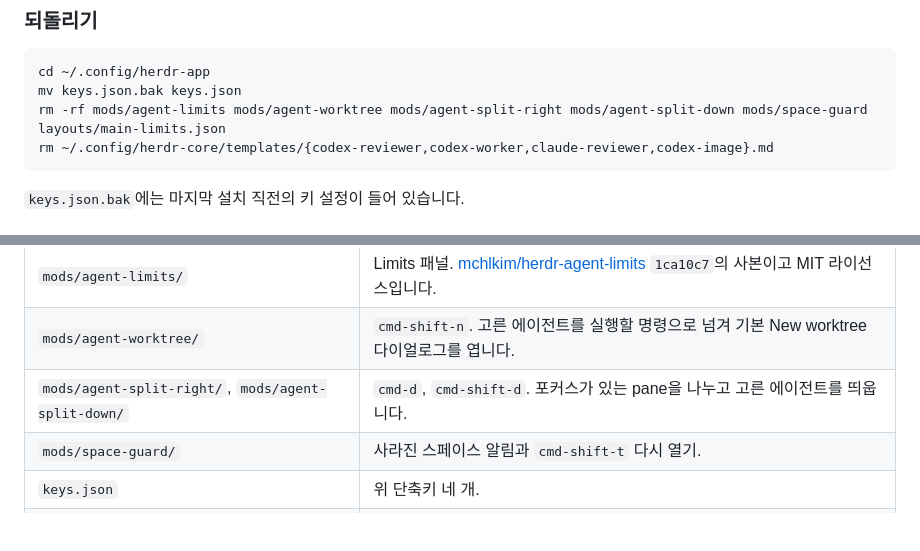
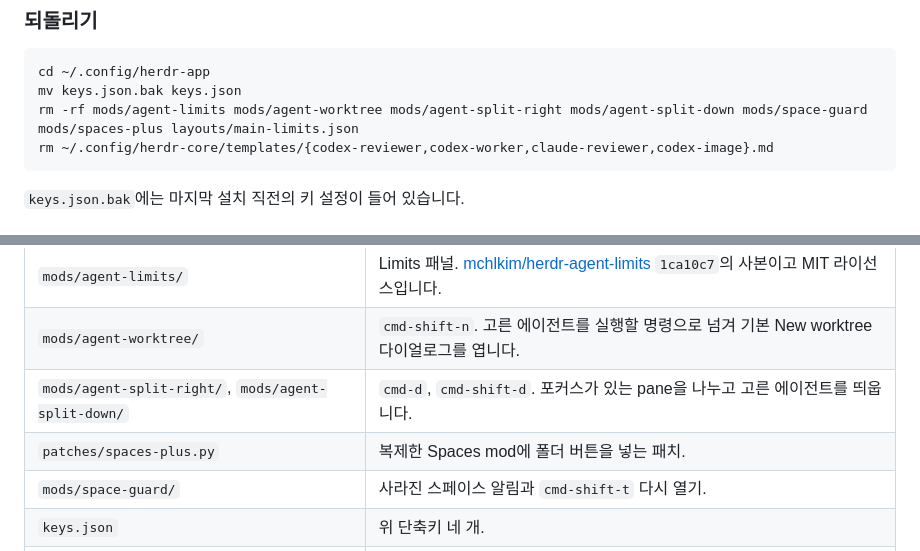
Before and after one commit to siu9068/herdr-app-config, a Markdown page: README.md, 2 parts joined by grey strips. GitHub-like rendering; blank space fills up the shorter version.

````diff
--- a/README.md
+++ b/README.md
@@ -166,7 +176,7 @@ assets/hero.jpg 배경만 흰색으로 바꿔서 assets/hero-white.jpg로 저장
 ```sh
 cd ~/.config/herdr-app
 mv keys.json.bak keys.json
-rm -rf mods/agent-limits mods/agent-worktree mods/agent-split-right mods/agent-split-down mods/space-guard layouts/main-limits.json
+rm -rf mods/agent-limits mods/agent-worktree mods/agent-split-right mods/agent-split-down mods/space-guard mods/spaces-plus layouts/main-limits.json
 rm ~/.config/herdr-core/templates/{codex-reviewer,codex-worker,claude-reviewer,codex-image}.md
 ```
 
@@ -179,6 +189,7 @@ rm ~/.config/herdr-core/templates/{codex-reviewer,codex-worker,claude-reviewer,c
 | `mods/agent-limits/` | Limits 패널. [mchlkim/herdr-agent-limits](https://github.com/mchlkim/herdr-agent-limits) `1ca10c7`의 사본이고 MIT 라이선스입니다. |
 | `mods/agent-worktree/` | `cmd-shift-n`. 고른 에이전트를 실행할 명령으로 넘겨 기본 New worktree 다이얼로그를 엽니다. |
 | `mods/agent-split-right/`, `mods/agent-split-down/` | `cmd-d`, `cmd-shift-d`. 포커스가 있는 pane을 나누고 고른 에이전트를 띄웁니다. |
+| `patches/spaces-plus.py` | 복제한 Spaces mod에 폴더 버튼을 넣는 패치. |
 | `mods/space-guard/` | 사라진 스페이스 알림과 `cmd-shift-t` 다시 열기. |
 | `keys.json` | 위 단축키 네 개. |
 | `templates/` | herdr-core 협업 템플릿 네 개. |
````
Also changed, not shown: other parts of README.md (+13 -3 lines), docs/spaces-open-folder.png (added), 2 other files.
